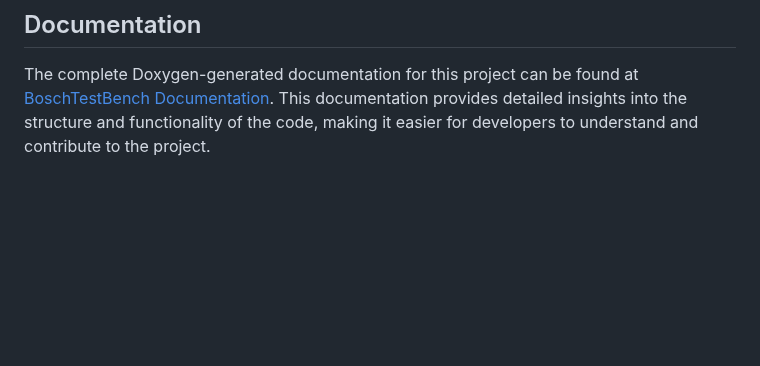
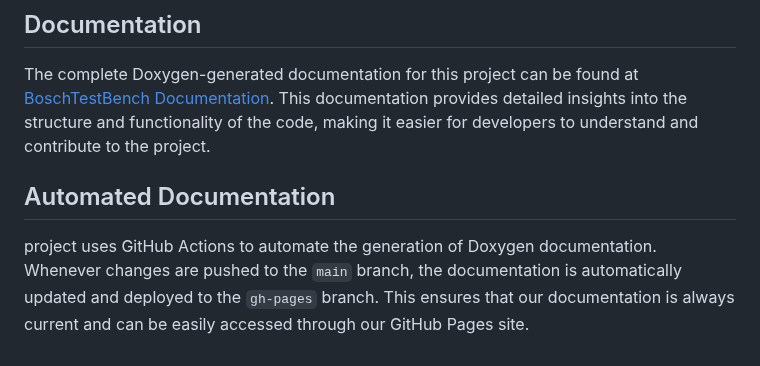
Before and after one commit to aabdelghani/boschTestBench, a Markdown page: README.md, the part around the change. Drawn GitHub-style; blank space fills up the shorter version.

```diff
--- a/README.md
+++ b/README.md
@@ -127,3 +127,7 @@ In summary, setting the compare match register to the appropriate value based on
 ## Documentation
 
 The complete Doxygen-generated documentation for this project can be found at [BoschTestBench Documentation](https://aabdelghani.github.io/boschTestBench/). This documentation provides detailed insights into the structure and functionality of the code, making it easier for developers to understand and contribute to the project.
+
+## Automated Documentation
+
+project uses GitHub Actions to automate the generation of Doxygen documentation. Whenever changes are pushed to the `main` branch, the documentation is automatically updated and deployed to the `gh-pages` branch. This ensures that our documentation is always current and can be easily accessed through our GitHub Pages site.
```
